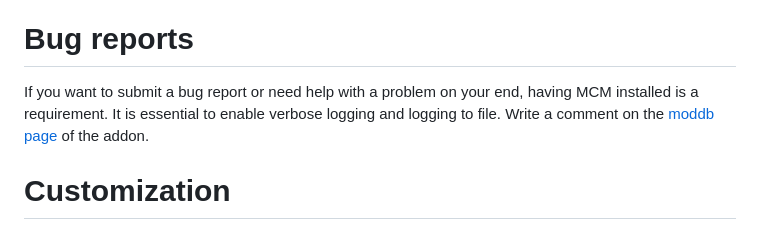
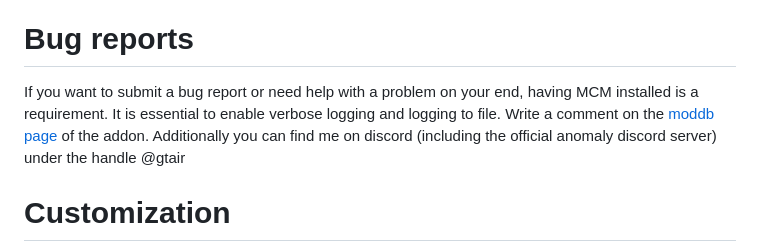
Before and after one commit to gtair/Anomaly-RPC, a Markdown page: README.md, the part around the change. Drawn GitHub-style.

Commit message:
Update bug report instructions in README
Added Discord contact information for bug reports.

```diff
--- a/README.md
+++ b/README.md
@@ -10,7 +10,7 @@ Just delete the files you originally installed. Additionally the addon creates t
 This mod should be compatible with virtually every other mod for this game except for mods that also hook into d3d11.dll though I wouldn't know of a single mod that does this.
 
 # Bug reports
-If you want to submit a bug report or need help with a problem on your end, having MCM installed is a requirement. It is essential to enable verbose logging and logging to file. Write a comment on the [moddb page](https://www.moddb.com/mods/stalker-anomaly/addons/anomalyrpc/) of the addon.
+If you want to submit a bug report or need help with a problem on your end, having MCM installed is a requirement. It is essential to enable verbose logging and logging to file. Write a comment on the [moddb page](https://www.moddb.com/mods/stalker-anomaly/addons/anomalyrpc/) of the addon. Additionally you can find me on discord (including the official anomaly discord server) under the handle @gtair
 
 # Customization
 While the addon will work out of the box and look great at it, you can fully customize the look of the rpc in [this](https://github.com/gtair/Anomaly-RPC/blob/main/gamedata/configs/rpc_config.ltx) configuration file;
```
